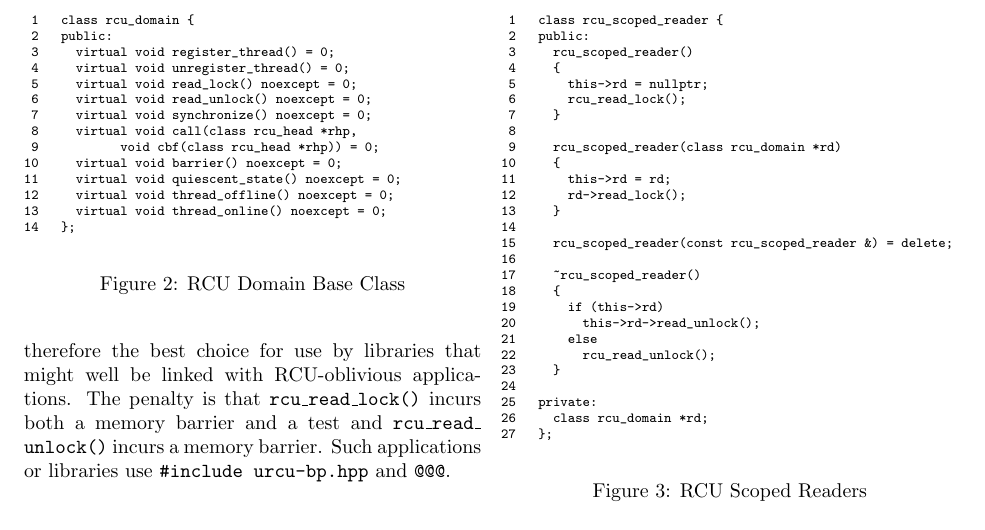
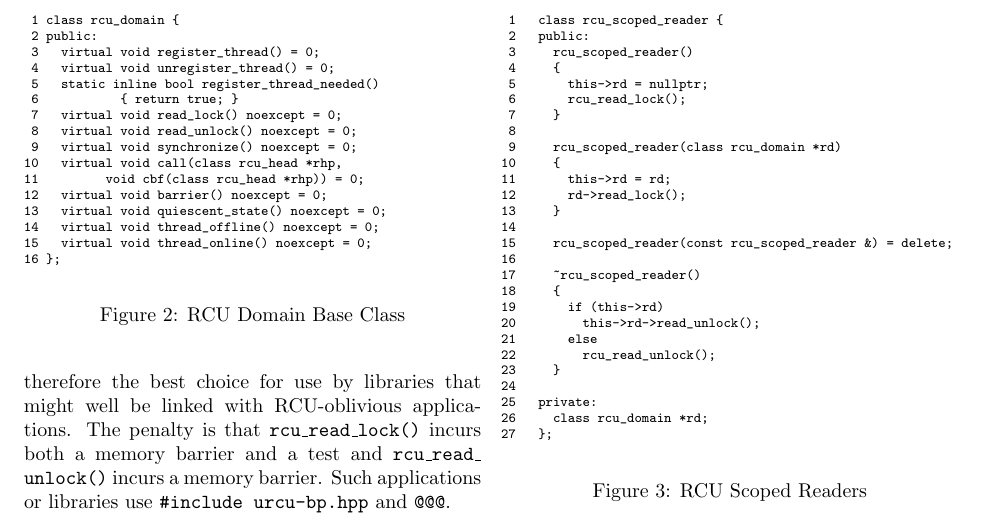
Before and after one commit to paulmckrcu/RCUCPPbindings, a LaTeX document (RCU-bindings.tex): part of page 3 of 7, cut so that both start at the same text. Compiled offline with pdfLaTeX.

Commit message:
Add a register_thread_needed() member function
Allow code that cannot register threads to complain if given a flavor of
RCU that requires registering threads.

Signed-off-by: Paul E. McKenney <paulmck@linux.vnet.ibm.com>

```diff
--- a/RCU-bindings.tex
+++ b/RCU-bindings.tex
@@ -226,20 +226,22 @@ Such applications or libraries use \co{#include urcu-bp.hpp} and
 \begin{figure}[tbp]
 { \scriptsize
 \begin{verbatim}
- 1   class rcu_domain {
- 2   public:
- 3     virtual void register_thread() = 0;
- 4     virtual void unregister_thread() = 0;
- 5     virtual void read_lock() noexcept = 0;
- 6     virtual void read_unlock() noexcept = 0;
- 7     virtual void synchronize() noexcept = 0;
- 8     virtual void call(class rcu_head *rhp,
- 9           void cbf(class rcu_head *rhp)) = 0;
-10     virtual void barrier() noexcept = 0;
-11     virtual void quiescent_state() noexcept = 0;
-12     virtual void thread_offline() noexcept = 0;
-13     virtual void thread_online() noexcept = 0;
-14   };
+ 1 class rcu_domain {
+ 2 public:
+ 3   virtual void register_thread() = 0;
+ 4   virtual void unregister_thread() = 0;
+ 5   static inline bool register_thread_needed()
+ 6           { return true; }
+ 7   virtual void read_lock() noexcept = 0;
+ 8   virtual void read_unlock() noexcept = 0;
+ 9   virtual void synchronize() noexcept = 0;
+10   virtual void call(class rcu_head *rhp,
+11         void cbf(class rcu_head *rhp)) = 0;
+12   virtual void barrier() noexcept = 0;
+13   virtual void quiescent_state() noexcept = 0;
+14   virtual void thread_offline() noexcept = 0;
+15   virtual void thread_online() noexcept = 0;
+16 };
 \end{verbatim}
 }
 \caption{RCU Domain Base Class}
```
Also changed, not shown: 2 other files.
